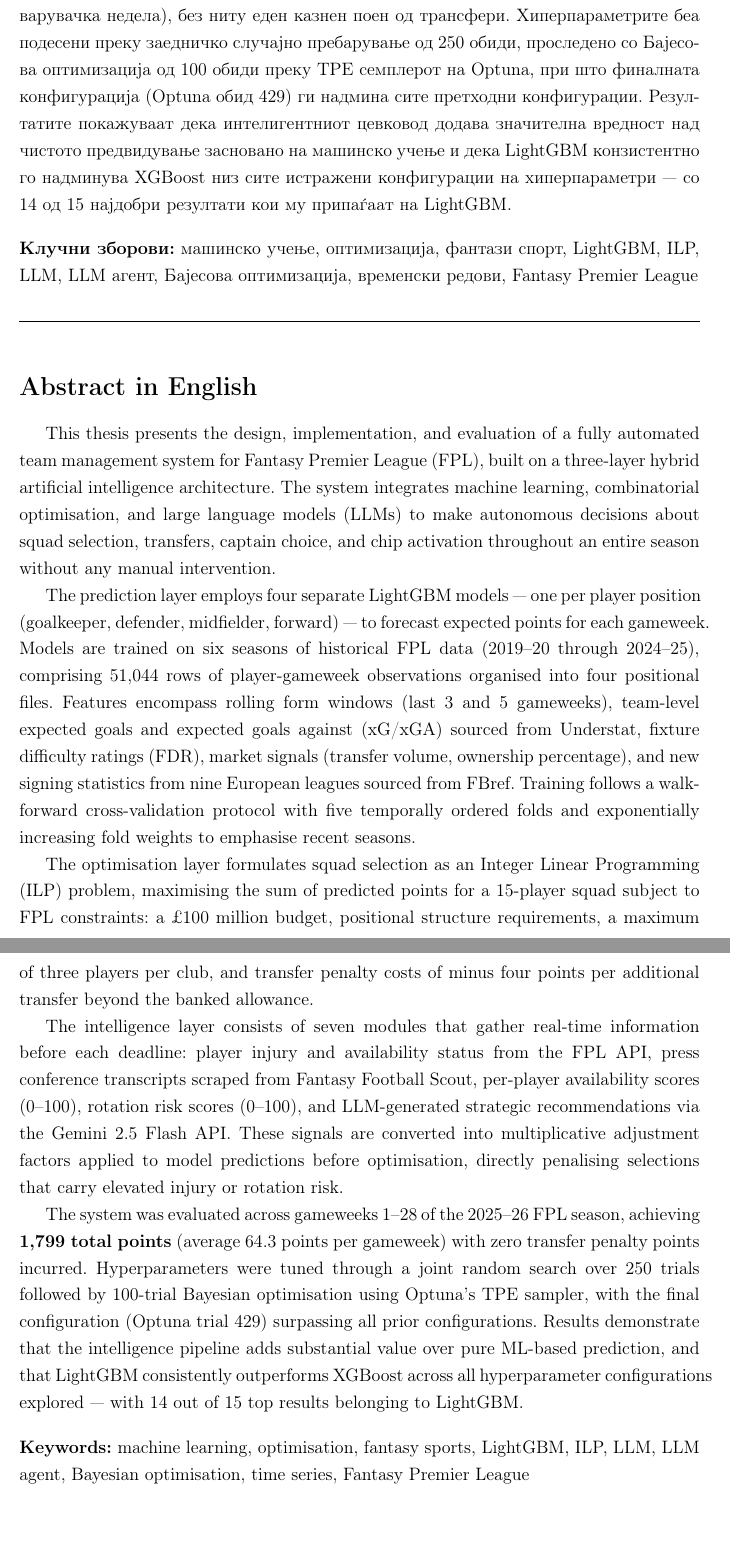
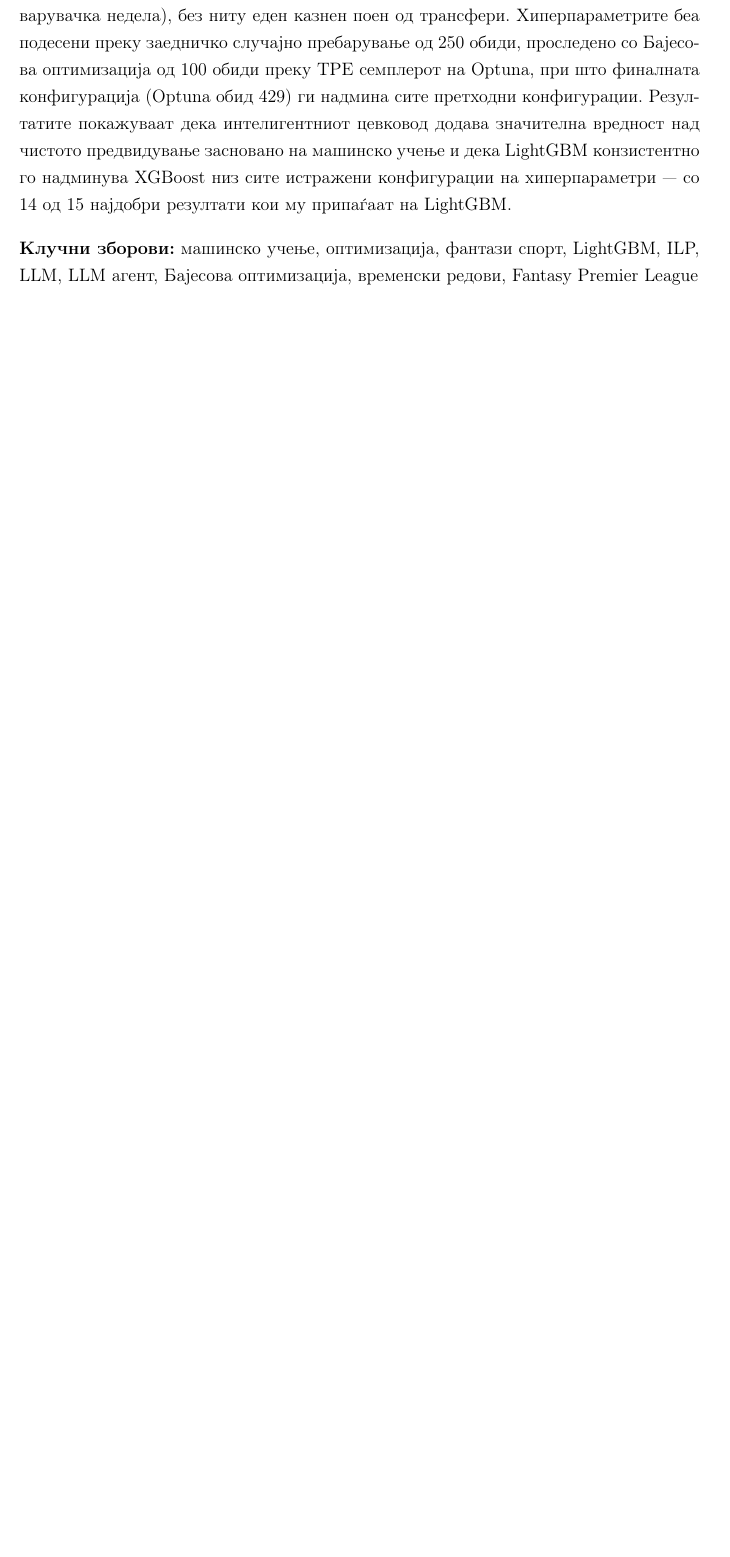
Before and after one commit to Andrej-Andonovski/Andrej_dpl_komar_ai, a LaTeX thesis (thesis/main_mk.tex, which reads thesis/chapters_mk/00_abstract.tex): two parts of pages 3 and 4 of 45 before the commit and part of page 3 of 44 after it, the two joined at a grey line, cut so that both start at the same text, the shorter picture padded with empty space. Compiled offline with pdfLaTeX.

Commit message:
one abstract per version: MK only in mk, EN only in en

```diff
--- a/thesis/chapters_mk/00_abstract.tex
+++ b/thesis/chapters_mk/00_abstract.tex
@@ -16,22 +16,3 @@
 
 \bigskip
 \noindent\textbf{Клучни зборови:} машинско учење, оптимизација, фантази спорт, LightGBM, ILP, LLM, LLM агент, Бајесова оптимизација, временски редови, Fantasy Premier League
-
-\bigskip\bigskip
-\hrule
-\bigskip
-
-\section*{Abstract in English}
-
-This thesis presents the design, implementation, and evaluation of a fully automated team management system for Fantasy Premier League (FPL), built on a three-layer hybrid artificial intelligence architecture. The system integrates machine learning, combinatorial optimisation, and large language models (LLMs) to make autonomous decisions about squad selection, transfers, captain choice, and chip activation throughout an entire season without any manual intervention.
-
-The prediction layer employs four separate LightGBM models — one per player position (goalkeeper, defender, midfielder, forward) — to forecast expected points for each gameweek. Models are trained on six seasons of historical FPL data (2019--20 through 2024--25), comprising 51,044 rows of player-gameweek observations organised into four positional files. Features encompass rolling form windows (last 3 and 5 gameweeks), team-level expected goals and expected goals against (xG/xGA) sourced from Understat, fixture difficulty ratings (FDR), market signals (transfer volume, ownership percentage), and new signing statistics from nine European leagues sourced from FBref. Training follows a walk-forward cross-validation protocol with five temporally ordered folds and exponentially increasing fold weights to emphasise recent seasons.
-
-The optimisation layer formulates squad selection as an Integer Linear Programming (ILP) problem, maximising the sum of predicted points for a 15-player squad subject to FPL constraints: a \pounds 100 million budget, positional structure requirements, a maximum of three players per club, and transfer penalty costs of minus four points per additional transfer beyond the banked allowance.
-
-The intelligence layer consists of seven modules that gather real-time information before each deadline: player injury and availability status from the FPL API, press conference transcripts scraped from Fantasy Football Scout, per-player availability scores (0--100), rotation risk scores (0--100), and LLM-generated strategic recommendations via the Gemini 2.5 Flash API. These signals are converted into multiplicative adjustment factors applied to model predictions before optimisation, directly penalising selections that carry elevated injury or rotation risk.
-
-The system was evaluated across gameweeks 1--28 of the 2025--26 FPL season, achieving \textbf{1,799 total points} (average 64.3 points per gameweek) with zero transfer penalty points incurred. Hyperparameters were tuned through a joint random search over 250 trials followed by 100-trial Bayesian optimisation using Optuna's TPE sampler, with the final configuration (Optuna trial 429) surpassing all prior configurations. Results demonstrate that the intelligence pipeline adds substantial value over pure ML-based prediction, and that LightGBM consistently outperforms XGBoost across all hyperparameter configurations explored — with 14 out of 15 top results belonging to LightGBM.
-
-\bigskip
-\noindent\textbf{Keywords:} machine learning, optimisation, fantasy sports, LightGBM, ILP, LLM, LLM agent, Bayesian optimisation, time series, Fantasy Premier League
```
Also changed, not shown: thesis/chapters_en/00_abstract.tex (+0 -17 lines).
